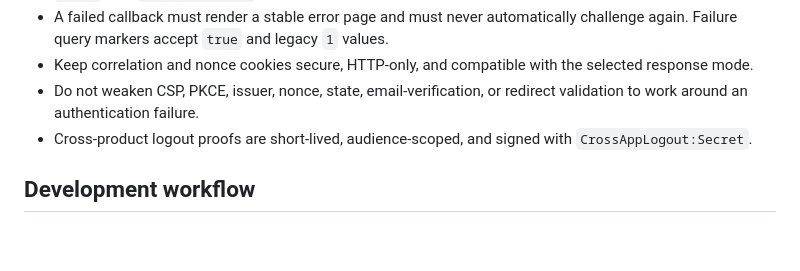
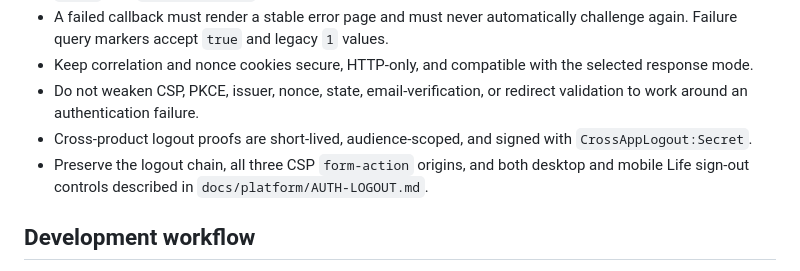
Before and after one commit to cc-Mehdi/Donysh, a Markdown page: AGENTS.md, the part around the change. GitHub-like rendering; blank space fills up the shorter version.

Commit message:
📝 Document cross-service logout invariants

```diff
--- a/AGENTS.md
+++ b/AGENTS.md
@@ -18,6 +18,7 @@
 - Keep correlation and nonce cookies secure, HTTP-only, and compatible with the selected response mode.
 - Do not weaken CSP, PKCE, issuer, nonce, state, email-verification, or redirect validation to work around an authentication failure.
 - Cross-product logout proofs are short-lived, audience-scoped, and signed with `CrossAppLogout:Secret`.
+- Preserve the logout chain, all three CSP `form-action` origins, and both desktop and mobile Life sign-out controls described in `docs/platform/AUTH-LOGOUT.md`.
 
 ## Development workflow
 
```
Also changed, not shown: docs/platform/AUTH-LOGOUT.md (added, +30 -0 lines).
